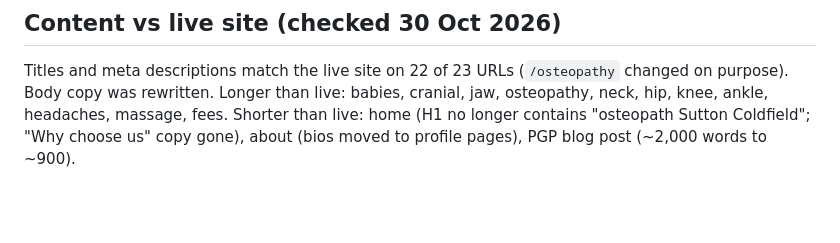
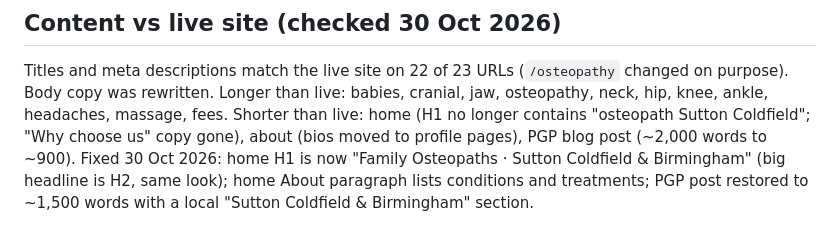
Before and after one commit to hafi2-cpu/exhale-osteopathy-website, a Markdown page: seo/launch-redirects.md, the part around the change. Rendered like a GitHub page; blank space fills up the shorter version.

Commit message:
Note home H1 and PGP content fixes
Co-Authored-By: Claude Opus 5.5 <noreply@anthropic.com>
Claude-Session: https://claude.ai/code/session_01KSDL7LnBRXzcAD2bQVykHx

```diff
--- a/seo/launch-redirects.md
+++ b/seo/launch-redirects.md
@@ -40,3 +40,4 @@ the condition and treatment pages, and the three blog posts
 Titles and meta descriptions match the live site on 22 of 23 URLs (`/osteopathy` changed on purpose). Body copy was rewritten.
 Longer than live: babies, cranial, jaw, osteopathy, neck, hip, knee, ankle, headaches, massage, fees.
 Shorter than live: home (H1 no longer contains "osteopath Sutton Coldfield"; "Why choose us" copy gone), about (bios moved to profile pages), PGP blog post (~2,000 words to ~900).
+Fixed 30 Oct 2026: home H1 is now "Family Osteopaths · Sutton Coldfield & Birmingham" (big headline is H2, same look); home About paragraph lists conditions and treatments; PGP post restored to ~1,500 words with a local "Sutton Coldfield & Birmingham" section.
```
